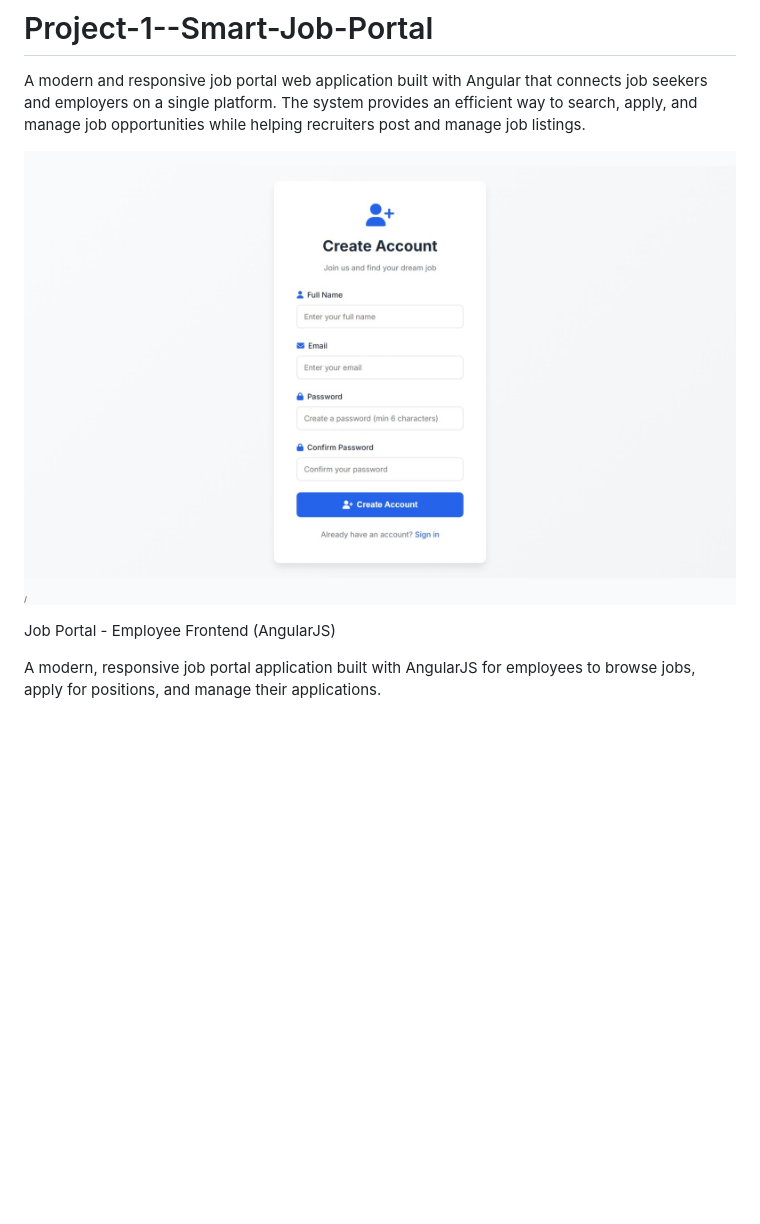
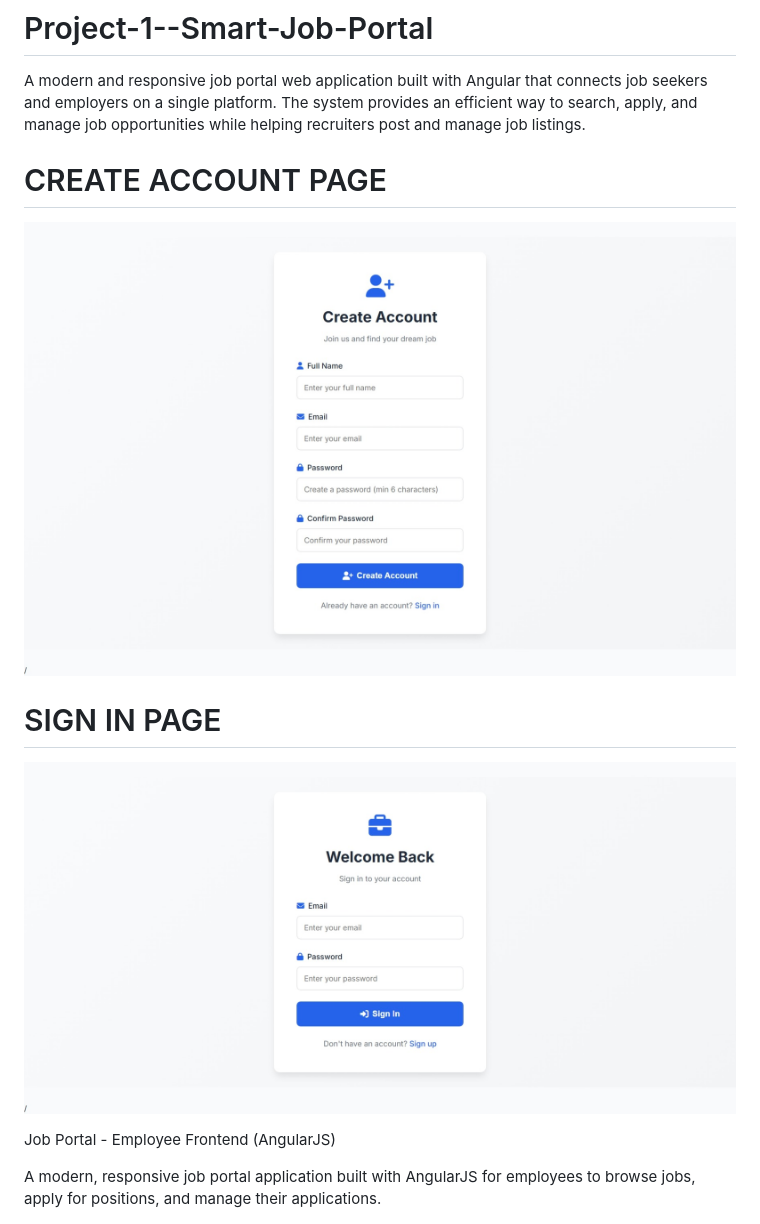
Before and after one commit to manoharjuturu/Project-1--Smart-Job-Portal, a Markdown page: README.md, the part around the change. Rendered like a GitHub page; blank space fills up the shorter version.

Commit message:
Update README with account creation and sign in details
Added sections for 'Create Account' and 'Sign In' pages with images.

```diff
--- a/README.md
+++ b/README.md
@@ -1,8 +1,14 @@
 # Project-1--Smart-Job-Portal
 A modern and responsive job portal web application built with Angular that connects job seekers and employers on a single platform. The system provides an efficient way to search, apply, and manage job opportunities while helping recruiters post and manage job listings.
+# CREATE ACCOUNT PAGE
+
+![img alt](https://github.com/manoharjuturu/Project-1--Smart-Job-Portal/blob/583036d3dbc57b84e487d6472e45c568e9921909/Screenshot_31-5-2026_17234_127.0.0.1.jpeg)
+
+# SIGN IN PAGE
+
+![img alt](https://github.com/manoharjuturu/Project-1--Smart-Job-Portal/blob/b6c1822e2442c861a1bcb14983b706e586255706/Screenshot_31-5-2026_17257_127.0.0.1.jpeg)
 
 
-![img alt](https://github.com/manoharjuturu/Project-1--Smart-Job-Portal/blob/583036d3dbc57b84e487d6472e45c568e9921909/Screenshot_31-5-2026_17234_127.0.0.1.jpeg)
 
 
 
```
